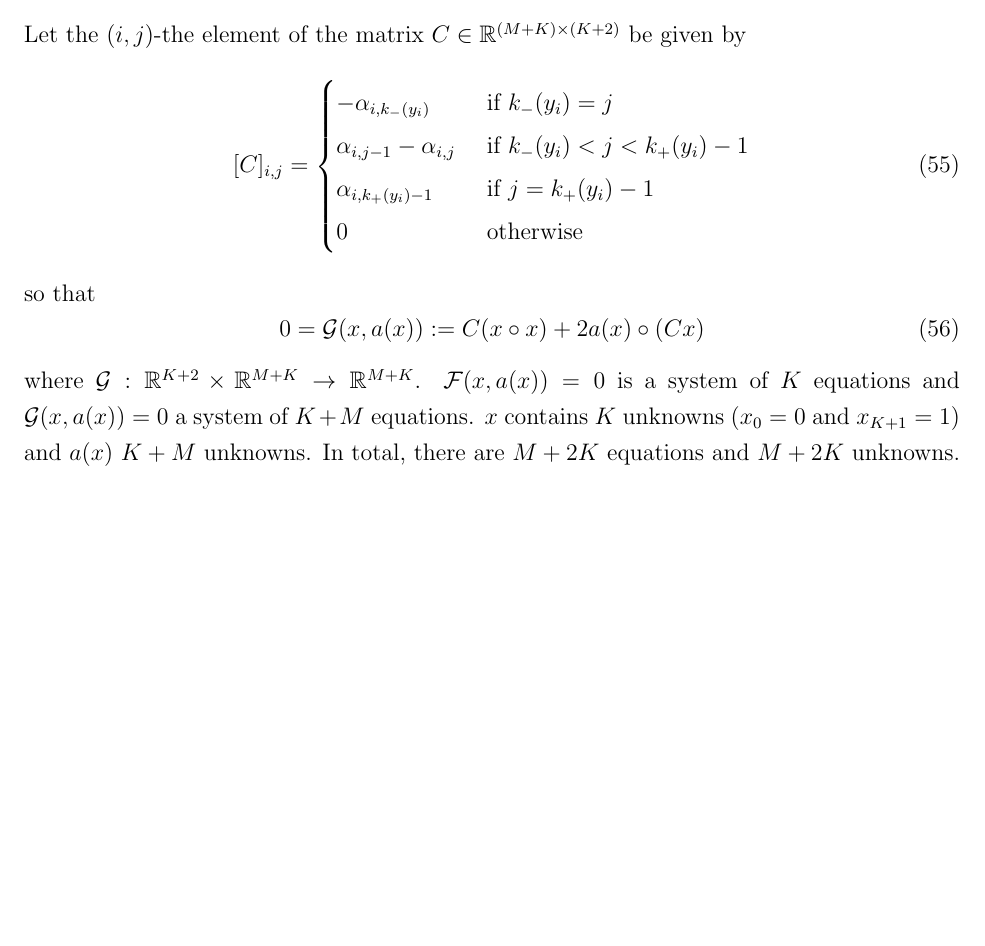
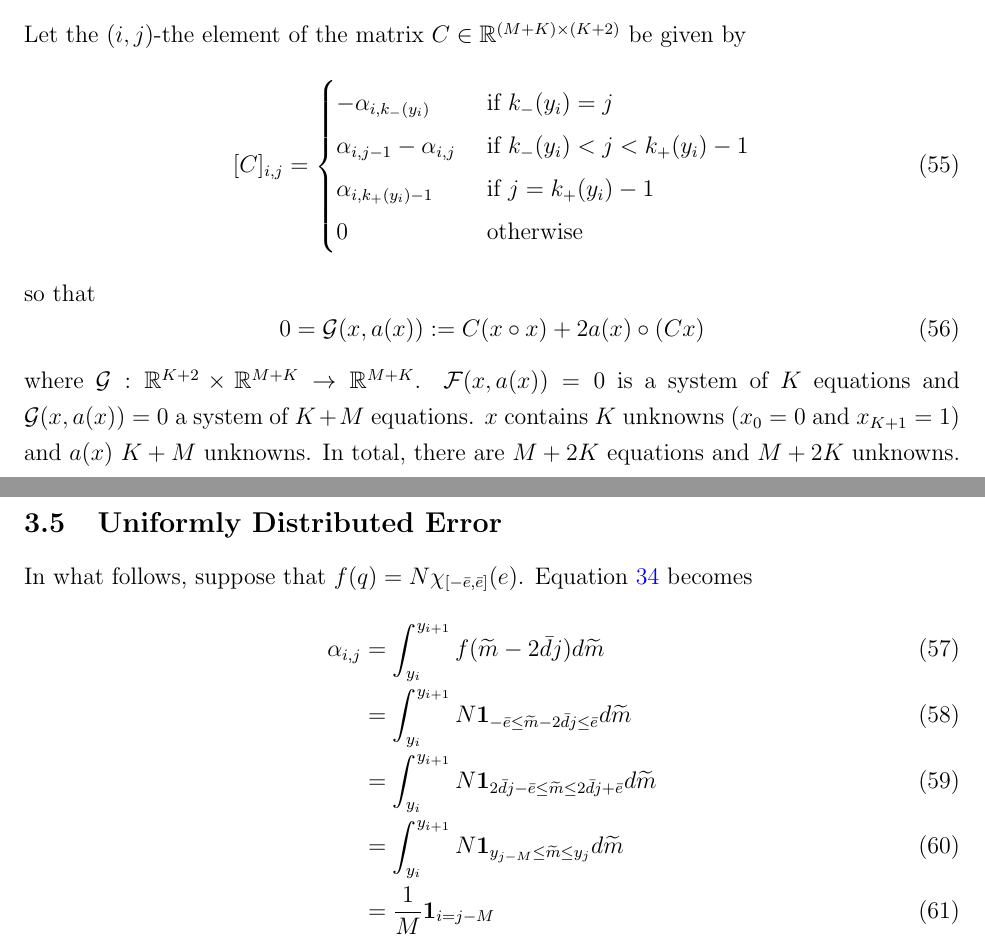
Before and after one commit to martelosaurus/OptimalRatings, a LaTeX document (documentation/beta.tex): part of page 8 of 8 before the commit and two parts of pages 8 and 9 of 9 after it, the two joined at a grey line, cut so that both start at the same text, the shorter picture padded with empty space. Compiled offline with pdfLaTeX.

Commit message:
ENH: uniformly distributed error

```diff
--- a/documentation/beta.tex
+++ b/documentation/beta.tex
@@ -225,4 +225,15 @@ so that
 	0=\mathcal{G}(x,a(x)):=C(x\circ x)+2a(x)\circ (Cx)
 \end{equation}
 where $\mathcal{G}:\mathbb{R}^{K+2}\times\mathbb{R}^{M+K}\rightarrow\mathbb{R}^{M+K}$. $\mathcal{F}(x,a(x))=0$ is a system of $K$ equations and $\mathcal{G}(x,a(x))=0$ a system of $K+M$ equations. $x$ contains $K$ unknowns ($x_{0}=0$ and $x_{K+1}=1$) and $a(x)$ $K+M$ unknowns. In total, there are $M+2K$ equations and $M+2K$ unknowns.
+% ---------------------------------------------------------------------------- %
+% uniformly distributed error
+\subsection{Uniformly Distributed Error}
+In what follows, suppose that $f(q)=N\mathbf{\chi}_{[-\bar{e},\bar{e}]}(e)$. Equation \ref{eq:alpha} becomes
+\begin{align}
+	\alpha_{i,j}&=\int_{y_{i}}^{y_{i+1}}{f(\widetilde{m}-2\bar{d}j)d\widetilde{m}}\\
+	&=\int_{y_{i}}^{y_{i+1}}{N\mathbf{1}_{-\bar{e}\leq\widetilde{m}-2\bar{d}j\leq\bar{e}}d\widetilde{m}}\\
+	&=\int_{y_{i}}^{y_{i+1}}{N\mathbf{1}_{2\bar{d}j-\bar{e}\leq\widetilde{m}\leq 2\bar{d}j+\bar{e}}d\widetilde{m}}\\
+	&=\int_{y_{i}}^{y_{i+1}}{N\mathbf{1}_{y_{j-M}\leq\widetilde{m}\leq y_{j}}d\widetilde{m}}\\
+	&=\frac{1}{M}\mathbf{1}_{i=j-M}
+\end{align}
 \end{document}
```
Also changed, not shown: documentation/beta.pdf, documentation/beta.tex (2 more changed lines), 5 other files.
